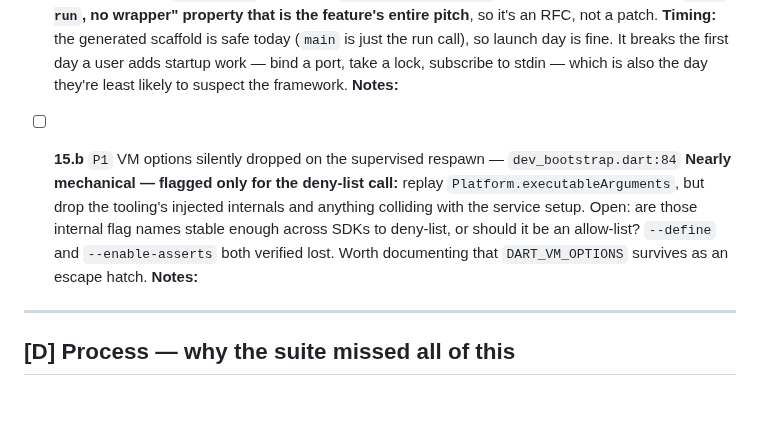
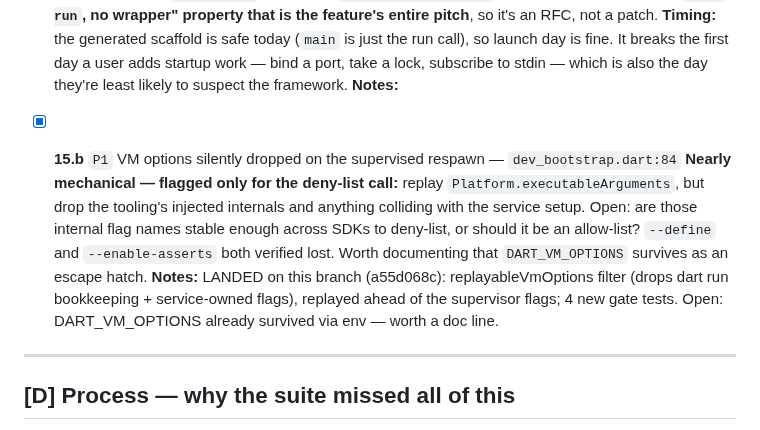
Before and after one commit to danReynolds/fleury, a Markdown page: docs/audits/2026-08-28-launch-audit-tracker.md, the part around the change. Rendered like a GitHub page; blank space fills up the shorter version.

Commit message:
docs(audit): tracker — 15.b landed
Co-Authored-By: Claude Fable 5.1 <noreply@anthropic.com>

```diff
--- a/docs/audits/2026-08-28-launch-audit-tracker.md
+++ b/docs/audits/2026-08-28-launch-audit-tracker.md
@@ -462,9 +462,9 @@ Ordered by what I'd take first. Each names **what makes it hard**, so we can dec
   **Timing:** the generated scaffold is safe today (`main` is just the run call), so launch day is fine. It breaks the first day a user adds startup work — bind a port, take a lock, subscribe to stdin — which is also the day they're least likely to suspect the framework.
   **Notes:**
 
-- [ ] **15.b** `P1` VM options silently dropped on the supervised respawn — `dev_bootstrap.dart:84`
+- [x] **15.b** `P1` VM options silently dropped on the supervised respawn — `dev_bootstrap.dart:84`
   **Nearly mechanical — flagged only for the deny-list call:** replay `Platform.executableArguments`, but drop the tooling's injected internals and anything colliding with the service setup. Open: are those internal flag names stable enough across SDKs to deny-list, or should it be an allow-list? `--define` and `--enable-asserts` both verified lost. Worth documenting that `DART_VM_OPTIONS` survives as an escape hatch.
-  **Notes:**
+  **Notes:** LANDED on this branch (a55d068c): replayableVmOptions filter (drops dart run bookkeeping + service-owned flags), replayed ahead of the supervisor flags; 4 new gate tests. Open: DART_VM_OPTIONS already survived via env — worth a doc line.
 
 ---
 
```
